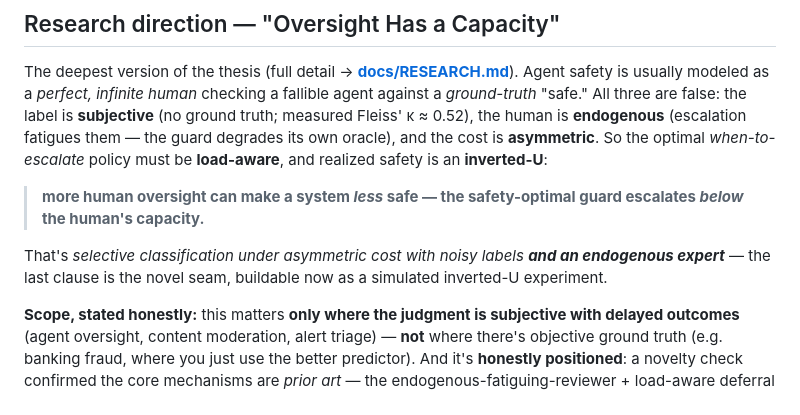
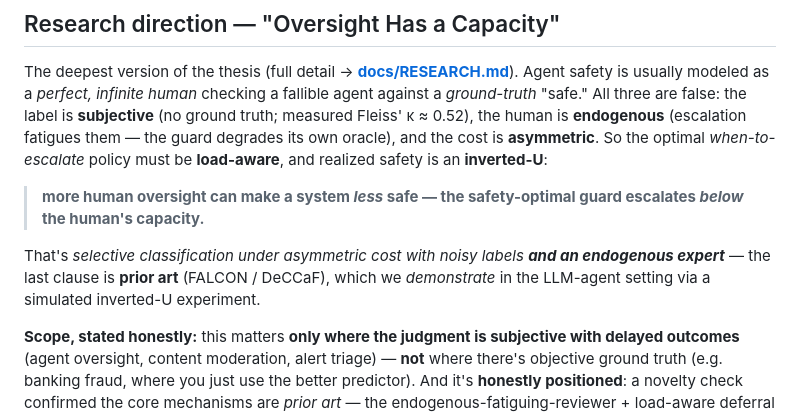
Before and after one commit to turangenesis/AgentGuard, a Markdown page: README.md, the part around the change. GitHub-like rendering.

Commit message:
docs: fix remaining 'novel seam' line in README (prior art: FALCON/DeCCaF)

```diff
--- a/README.md
+++ b/README.md
@@ -55,7 +55,7 @@ The deepest version of the thesis (full detail → **[docs/RESEARCH.md](docs/RES
 
 > **more human oversight can make a system *less* safe — the safety-optimal guard escalates *below* the human's capacity.**
 
-That's *selective classification under asymmetric cost with noisy labels **and an endogenous expert*** — the last clause is the novel seam, buildable now as a simulated inverted-U experiment.
+That's *selective classification under asymmetric cost with noisy labels **and an endogenous expert*** — the last clause is **prior art** (FALCON / DeCCaF), which we *demonstrate* in the LLM-agent setting via a simulated inverted-U experiment.
 
 **Scope, stated honestly:** this matters **only where the judgment is subjective with delayed outcomes** (agent oversight, content moderation, alert triage) — **not** where there's objective ground truth (e.g. banking fraud, where you just use the better predictor). And it's **honestly positioned**: a novelty check confirmed the core mechanisms are *prior art* — the endogenous-fatiguing-reviewer + load-aware deferral is **FALCON / DeCCaF**, the flooding attack is SOC alert-fatigue, trajectory guarding is ShieldAgent et al. **This is an applied / measurement / systems project, not a novel-theory paper** — the contribution is the open-source firewall + the measurement that brings these ideas together for LLM agents.
 
```
